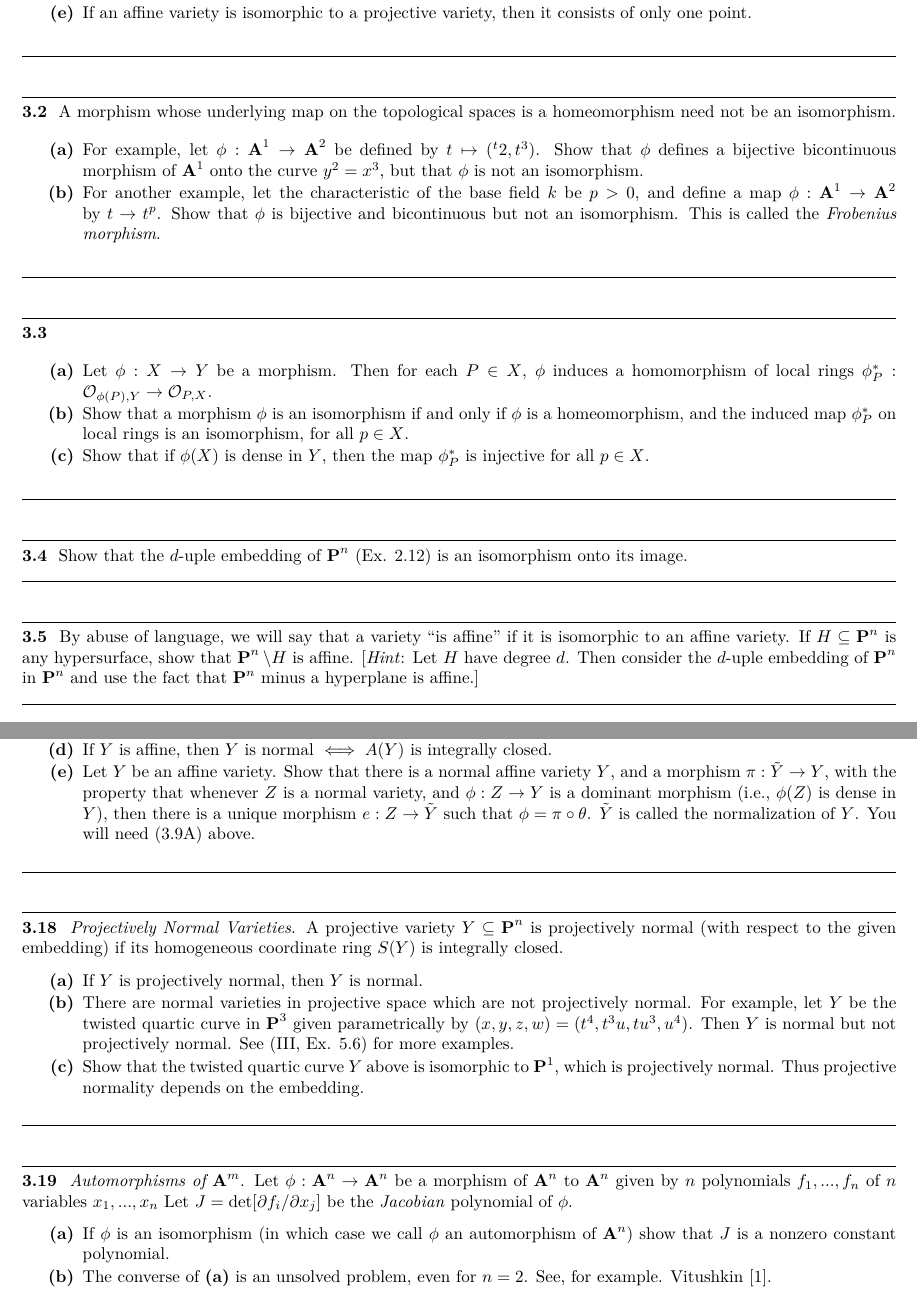
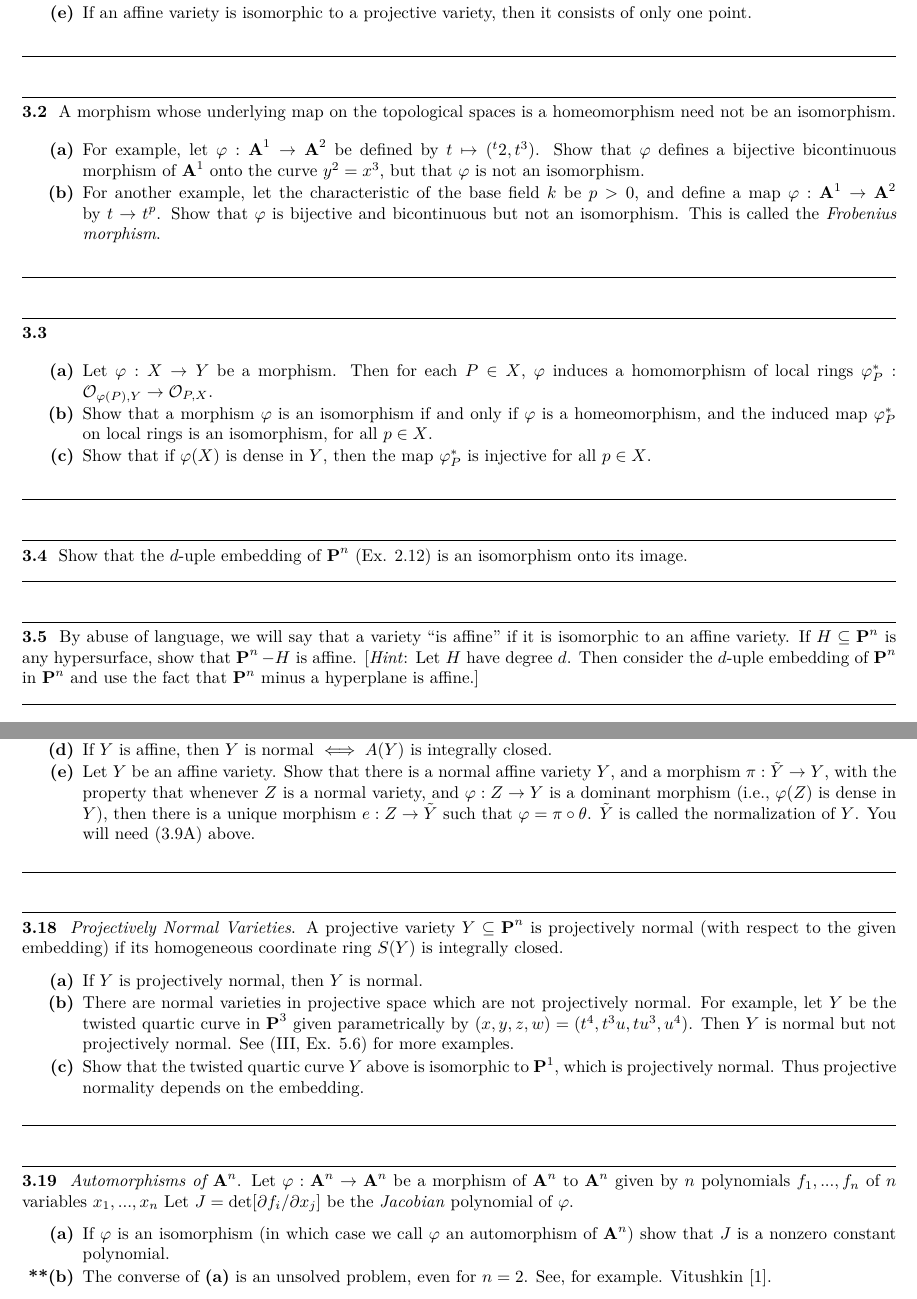
Before and after one commit to ltrujello/Atiyah-MacDonald-Hartshorne, a LaTeX paper (Chapter-1/1.3-Morphisms/1.3-Morphisms.tex): two parts of pages 1 and 3 of 4, joined at a grey line, cut so that both start at the same text. Compiled offline with pdfLaTeX.

```diff
--- a/Chapter-1/1.3-Morphisms/1.3-Morpisms.tex
+++ b/Chapter-1/1.3-Morphisms/1.3-Morphisms.tex
@@ -49,13 +49,13 @@
     A morphism whose underlying map on the topological spaces
     is a homeomorphism need not be an isomorphism.
     \begin{enumerate}[itemsep=1pt]
-        \item For example, let $\phi : \aa^1  \to \aa^2$ be defined by
-        $t \mapsto (^t2,t^3)$. Show that $\phi$ defines a
+        \item For example, let $\varphi : \aa^1  \to \aa^2$ be defined by
+        $t \mapsto (^t2,t^3)$. Show that $\varphi$ defines a
         bijective bicontinuous morphism of $\aa^1$ onto the curve $y^2 = x^3$,
-        but that $\phi$ is not an isomorphism.
+        but that $\varphi$ is not an isomorphism.
 
         \item For another example, let the characteristic of the base field $k$ be $p > 0$, and
-        define a map $\phi : \aa^1 \to \aa^2$ by $t \to t^p$. Show that $\phi$
+        define a map $\varphi : \aa^1 \to \aa^2$ by $t \to t^p$. Show that $\varphi$
         is bijective and bicontinuous but not an isomorphism.
         This is called the \emph{Frobenius morphism}.
     \end{enumerate}
@@ -66,16 +66,16 @@
 \begin{exercise}[3.3]
     \begin{enumerate}[itemsep=1pt]
         \item
-        Let $\phi:X \to Y$ be a morphism. Then for each $P \in X$, $\phi$
+        Let $\varphi:X \to Y$ be a morphism. Then for each $P \in X$, $\varphi$
         induces a homomorphism of local rings
-        $\phi_P^*: \cO_{\phi(P), Y} \to \cO_{P, X}$.
+        $\varphi_P^*: \cO_{\varphi(P), Y} \to \cO_{P, X}$.
 
-        \item Show that a morphism $\phi$ is an isomorphism if and only if $\phi$ is a
-        homeomorphism, and the induced map $\phi_P^*$ on local rings
+        \item Show that a morphism $\varphi$ is an isomorphism if and only if $\varphi$ is a
+        homeomorphism, and the induced map $\varphi_P^*$ on local rings
         is an isomorphism, for all $p \in X$.
 
-        \item Show that if $\phi(X)$ is dense in $Y$,
-        then the map $\phi_P^*$ is injective for all $p \in X$.
+        \item Show that if $\varphi(X)$ is dense in $Y$,
+        then the map $\varphi_P^*$ is injective for all $p \in X$.
     \end{enumerate}
 
 \end{exercise}
@@ -92,7 +92,7 @@
 \begin{exercise}[3.5]
     By abuse of language, we will say that a variety ``is affine'' if it is
     isomorphic to an affine variety. If $H \subseteq \pp^n$ is any hypersurface,
-    show that $\pp^n \setminus H$ is affine.
+    show that $\pp^n - H$ is affine.
     [\emph{Hint}: Let $H$ have degree $d$. Then consider the $d$-uple
     embedding of $\pp^n$ in $\pp^n$ and use the fact that $\pp^n$ minus
     a hyperplane is affine.]
@@ -260,8 +260,8 @@
         \item If $Y$ is affine, then $Y$ is normal $\iff A(Y)$ is integrally closed.
         \item Let $Y$ be an affine variety. Show that there is a normal affine variety $Y$, and a
         morphism $\pi: \tilde{Y} \to Y$, with the property that whenever $Z$ is a normal variety, and
-        $\phi : Z \to Y$ is a dominant morphism (i.e., $\phi(Z)$ is dense in $Y$), then there is a unique
-        morphism $e:Z \to \tilde{Y}$ such that $\phi = \pi \circ \theta$. $\tilde{Y}$ is called the
+        $\varphi : Z \to Y$ is a dominant morphism (i.e., $\varphi(Z)$ is dense in $Y$), then there is a unique
+        morphism $e:Z \to \tilde{Y}$ such that $\varphi = \pi \circ \theta$. $\tilde{Y}$ is called the
         normalization of $Y$. You will need (3.9A) above.
     \end{enumerate}
 \end{exercise}
@@ -282,13 +282,13 @@
 
 %%
 \begin{exercise}[3.19]
-    \emph{Automorphisms of $\aa^m$}. Let $\phi: \aa^n \to \aa^n$ be a morphism of $\aa^n$ to $\aa^n$ given
+    \emph{Automorphisms of $\aa^n$}. Let $\varphi: \aa^n \to \aa^n$ be a morphism of $\aa^n$ to $\aa^n$ given
     by $n$ polynomials $f_1, ... ,f_n$ of $n$ variables $x_1, ... ,x_n$ Let $J = \det [\partial f_i/\partial x_j] $
-    be the \emph{Jacobian} polynomial of $\phi$.
+    be the \emph{Jacobian} polynomial of $\varphi$.
     \begin{enumerate}[itemsep=1pt]
-        \item If $\phi$ is an isomorphism (in which case we call $\phi$ an automorphism of $\aa^n$) show
+        \item If $\varphi$ is an isomorphism (in which case we call $\varphi$ an automorphism of $\aa^n$) show
         that $J$ is a nonzero constant polynomial.
-        \item The converse of {\bf (a)} is an unsolved problem, even for $n = 2$. See, for example.
+        \item[{\bf**(b)}] The converse of {\bf (a)} is an unsolved problem, even for $n = 2$. See, for example.
         Vitushkin [1].
     \end{enumerate}
 \end{exercise}
```
Also changed, not shown: Chapter-1/1.2-Projective-Varieties/1.2-Projective-Varieties.tex (+5 -5 lines), Chapter-1/1.2-Projective-Varieties/1.2-Projective-Varieties.pdf, Chapter-1/1.3-Morphisms/1.3-Morphisms.pdf (added), Chapter-1/1.3-Morphisms/1.3-Morpisms.pdf (deleted), Chapter-1/1.3-Morphisms/1.3-Morphisms.tex (12 more changed lines).
